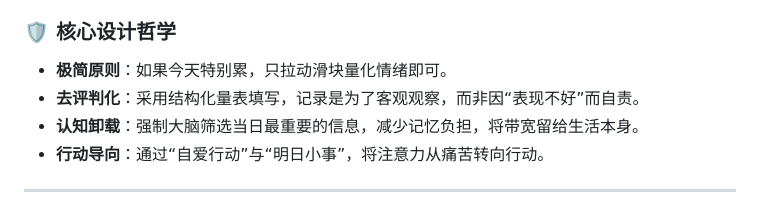
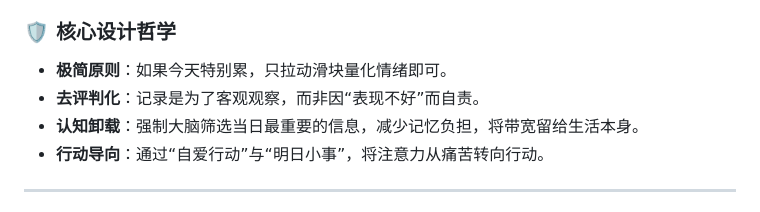
Before and after one commit to dubianmasuo/MoodControlLog, a Markdown page: README.md, the part around the change. GitHub-like rendering.

```diff
--- a/README.md
+++ b/README.md
@@ -18,7 +18,7 @@
 ### 🛡️ 核心设计哲学
 
 * **极简原则**：如果今天特别累，只拉动滑块量化情绪即可。
-* **去评判化**：采用结构化量表填写，记录是为了客观观察，而非因“表现不好”而自责。
+* **去评判化**：记录是为了客观观察，而非因“表现不好”而自责。
 * **认知卸载**：强制大脑筛选当日最重要的信息，减少记忆负担，将带宽留给生活本身。
 * **行动导向**：通过“自爱行动”与“明日小事”，将注意力从痛苦转向行动。
 
```
